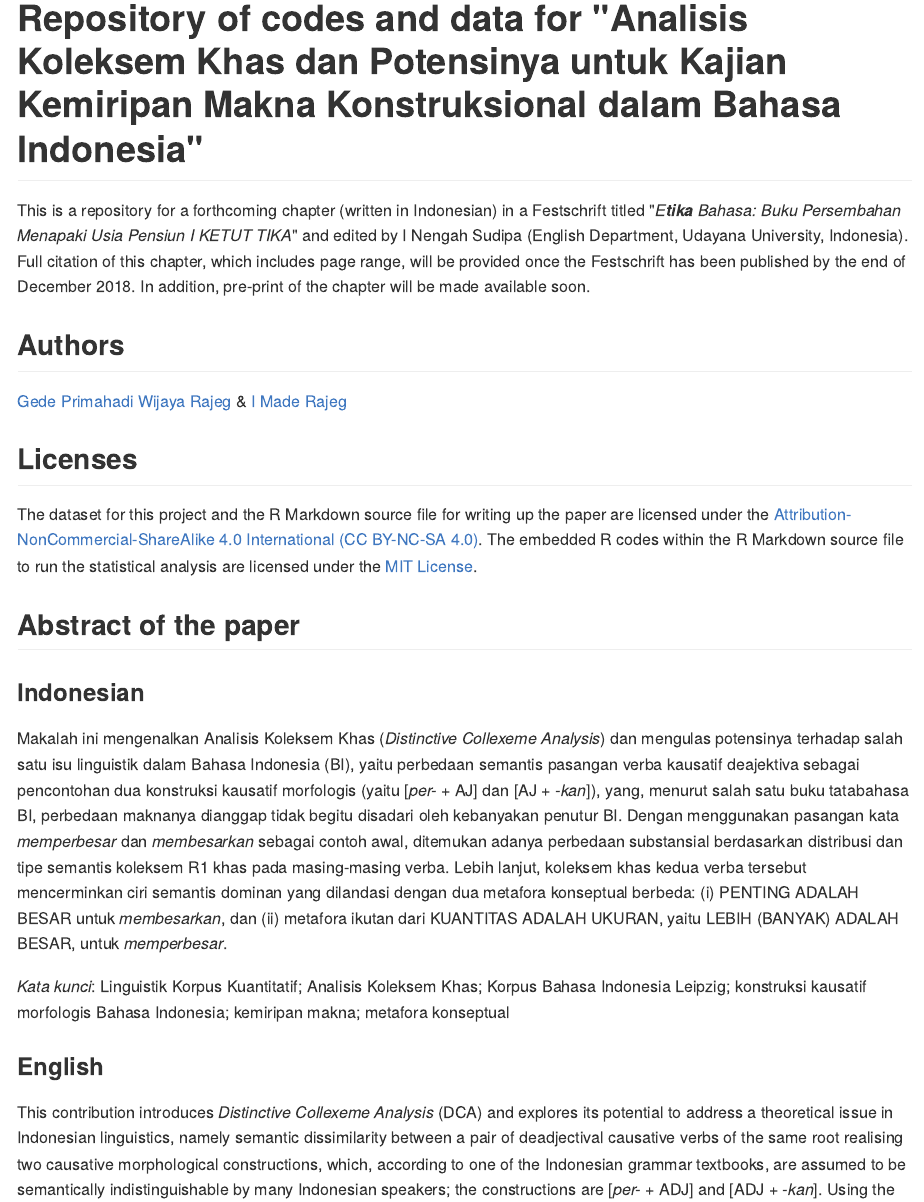
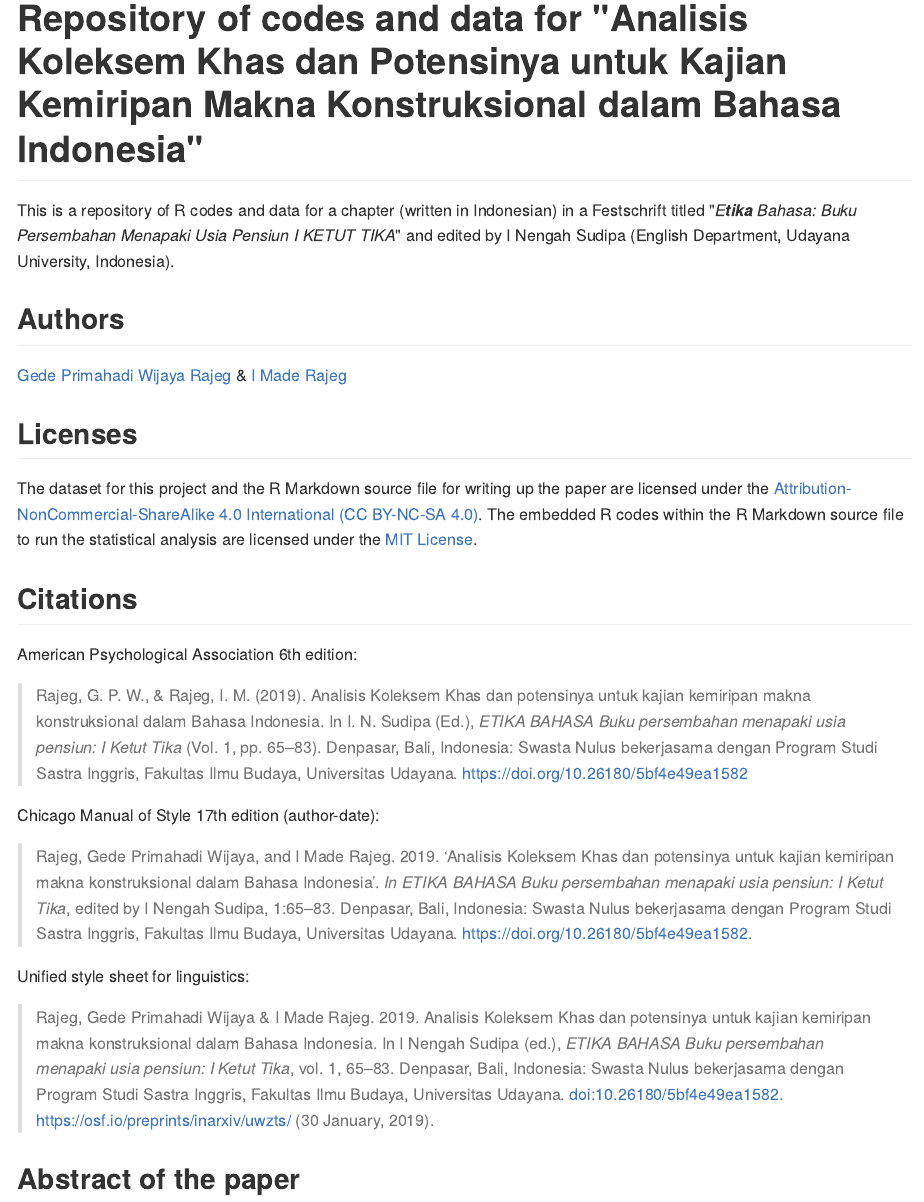
Before and after one commit to gederajeg/analisis_koleksem_khas, an R Markdown document (README.Rmd): the page in a window 1100 px wide, from its top. The pictures show the output file README.md that the author committed with the source, drawn offline in the style of GitHub; badge pictures from the web are left out.

Commit message:
update README with full citation styles and page range

````diff
--- a/README.Rmd
+++ b/README.Rmd
@@ -14,7 +14,31 @@ knitr::opts_chunk$set(
 ```
 # Repository of codes and data for "Analisis Koleksem Khas dan Potensinya untuk Kajian Kemiripan Makna Konstruksional dalam Bahasa Indonesia"
 
-This is a repository for a forthcoming chapter (written in Indonesian) in a Festschrift titled "_E**tika** Bahasa: Buku Persembahan Menapaki Usia Pensiun I KETUT TIKA_" and edited by I Nengah Sudipa (English Department, Udayana University, Indonesia). Full citation of this chapter, which includes page range, will be provided once the Festschrift has been published by the end of December 2018. In addition, pre-print of the chapter will be made available soon.
+```{r paper-bibtex, echo = FALSE}
+bref <- bibentry(bibtype = "InCollection",
+                 title = "Analisis Koleksem Khas dan Potensinya untuk Kajian Kemiripan Makna Konstruksional dalam Bahasa Indonesia",
+                 author = c(person(given = "Gede Primahadi Wijaya",
+                                   family = "Rajeg",
+                                   comment = c(ORCID = "0000-0002-2047-8621")),
+                            person(given = "I Made",
+                                   family = "Rajeg",
+                                   comment = c(ORCID = "0000-0001-8989-0203"))),
+                 editor = c(person(given = "I Nengah",
+                                   family = "Sudipa")),
+                 booktitle = "ETIKA BAHASA Buku Persembahan Menapaki Usia Pensiun: I Ketut Tika",
+                 pages = "65-83",
+                 publisher = "Swasta Nulus bekerjasama dengan Program Studi Sastra Inggris, Fakultas Ilmu Budaya, Universitas Udayana",
+                 year = 2019,
+                 volume = 1,
+                 doi = "10.26180/5bf4e49ea1582",
+                 isbn = "978-602-5742-58-3",
+                 address = "Denpasar, Bali, Indonesia",
+                 key = "gpwrajeg_koleksemkhas_2019")
+```
+
+
+
+This is a repository of R codes and data for a chapter (written in Indonesian) in a Festschrift titled "_E**tika** Bahasa: Buku Persembahan Menapaki Usia Pensiun I KETUT TIKA_" and edited by I Nengah Sudipa (English Department, Udayana University, Indonesia).
 
 ## Authors
 
@@ -23,6 +47,20 @@ This is a repository for a forthcoming chapter (written in Indonesian) in a Fest
 ## Licenses
 
 The dataset for this project and the R Markdown source file for writing up the paper are licensed under the [Attribution-NonCommercial-ShareAlike 4.0 International (CC BY-NC-SA 4.0)](https://creativecommons.org/licenses/by-nc-sa/4.0/). The embedded R codes within the R Markdown source file to run the statistical analysis are licensed under the [MIT License](https://github.com/gederajeg/analisis_koleksem_khas/blob/master/LICENSE).
+
+## Citations
+
+American Psychological Association 6th edition:
+
+> Rajeg, G. P. W., & Rajeg, I. M. (2019). Analisis Koleksem Khas dan potensinya untuk kajian kemiripan makna konstruksional dalam Bahasa Indonesia. In I. N. Sudipa (Ed.), *ETIKA BAHASA Buku persembahan menapaki usia pensiun: I Ketut Tika* (Vol. 1, pp. 65–83). Denpasar, Bali, Indonesia: Swasta Nulus bekerjasama dengan Program Studi Sastra Inggris, Fakultas Ilmu Budaya, Universitas Udayana. https://doi.org/10.26180/5bf4e49ea1582
+
+Chicago Manual of Style 17th edition (author-date):
+
+> Rajeg, Gede Primahadi Wijaya, and I Made Rajeg. 2019. ‘Analisis Koleksem Khas dan potensinya untuk kajian kemiripan makna konstruksional dalam Bahasa Indonesia’. *In ETIKA BAHASA Buku persembahan menapaki usia pensiun: I Ketut Tika*, edited by I Nengah Sudipa, 1:65–83. Denpasar, Bali, Indonesia: Swasta Nulus bekerjasama dengan Program Studi Sastra Inggris, Fakultas Ilmu Budaya, Universitas Udayana. https://doi.org/10.26180/5bf4e49ea1582.
+
+Unified style sheet for linguistics:
+
+> Rajeg, Gede Primahadi Wijaya & I Made Rajeg. 2019. Analisis Koleksem Khas dan potensinya untuk kajian kemiripan makna konstruksional dalam Bahasa Indonesia. In I Nengah Sudipa (ed.), *ETIKA BAHASA Buku persembahan menapaki usia pensiun: I Ketut Tika*, vol. 1, 65–83. Denpasar, Bali, Indonesia: Swasta Nulus bekerjasama dengan Program Studi Sastra Inggris, Fakultas Ilmu Budaya, Universitas Udayana. doi:10.26180/5bf4e49ea1582. https://osf.io/preprints/inarxiv/uwzts/ (30 January, 2019).
 
 ## Abstract of the paper
 
````
Also changed, not shown: README.md.
